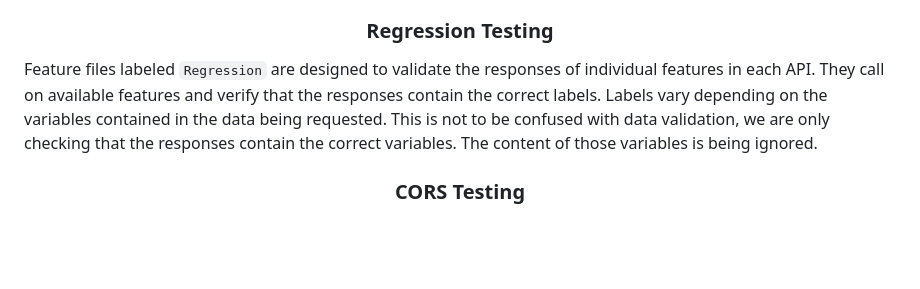
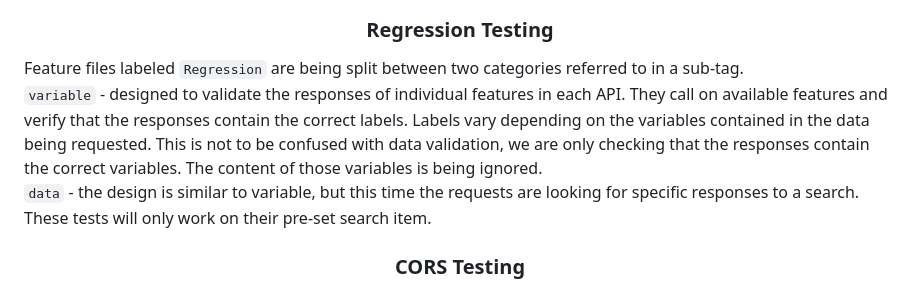
Before and after one commit to bridirks/ctx-api-karate, a Markdown page: README.md, the part around the change. GitHub-like rendering; blank space fills up the shorter version.

```diff
--- a/README.md
+++ b/README.md
@@ -20,7 +20,9 @@ Feature files labeled `Smoke` are designed to validate individual features in ea
 <br>
 <h3 align="center">Regression Testing</h3>
 
-Feature files labeled `Regression` are designed to validate the responses of individual features in each API. They call on available features and verify that the responses contain the correct labels. Labels vary depending on the variables contained in the data being requested. This is not to be confused with data validation, we are only checking that the responses contain the correct variables. The content of those variables is being ignored.
+Feature files labeled `Regression` are being  split between two categories referred to in a sub-tag.<br>
+`variable` - designed to validate the responses of individual features in each API. They call on available features and verify that the responses contain the correct labels. Labels vary depending on the variables contained in the data being requested. This is not to be confused with data validation, we are only checking that the responses contain the correct variables. The content of those variables is being ignored.<br>
+`data` - the design is similar to variable, but this time the requests are looking for specific responses to a search. These tests will only work on their pre-set search item.
 <br>
 <h3 align="center">CORS Testing</h3>
 
```
